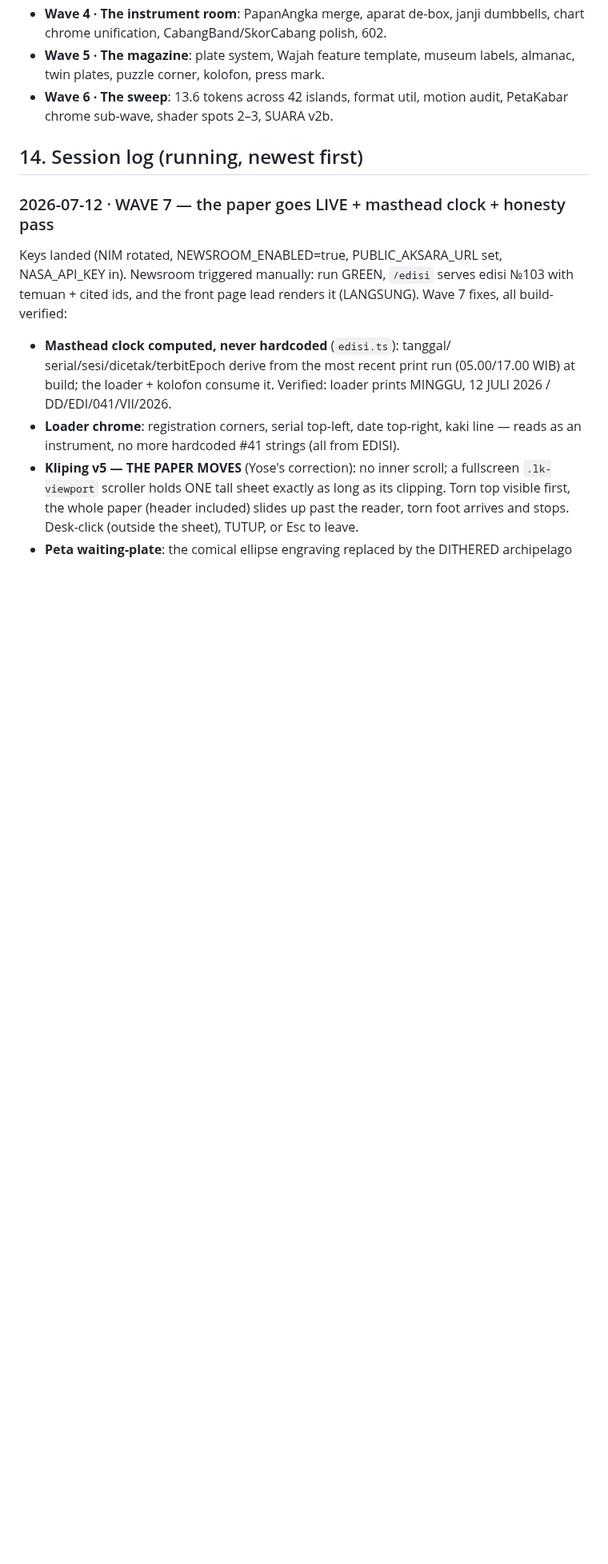
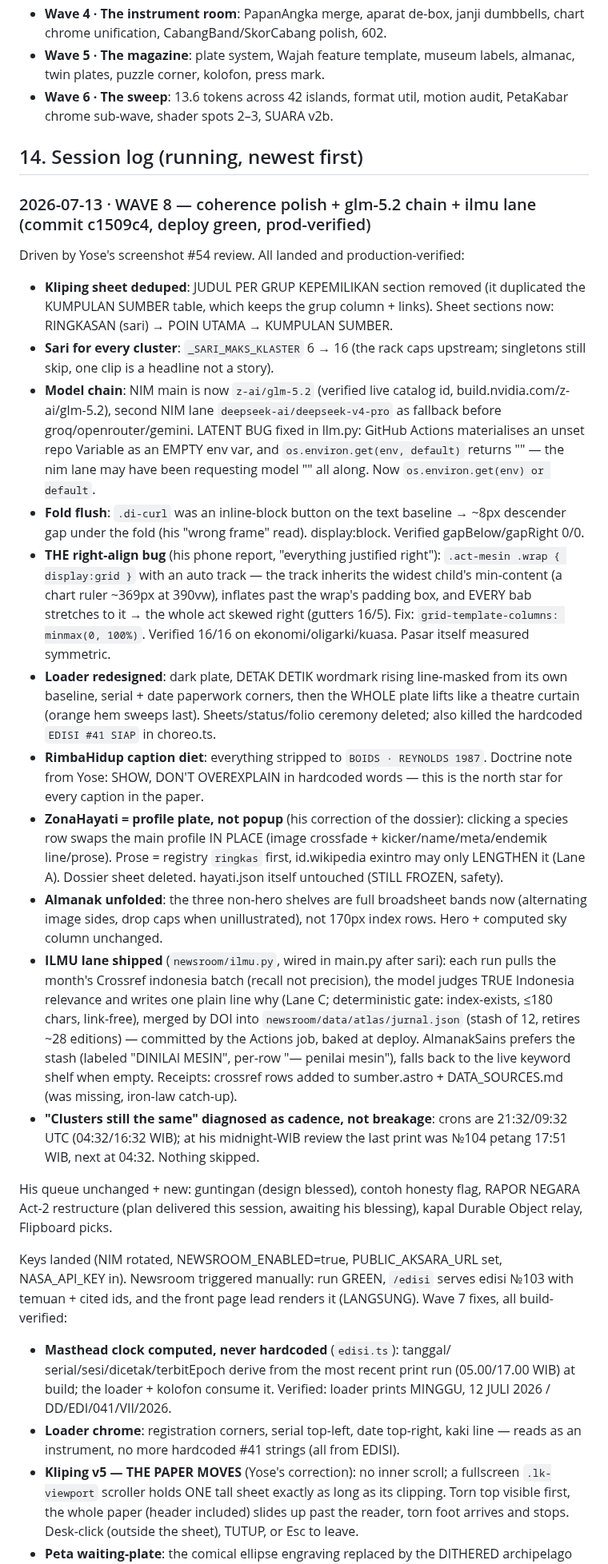
Before and after one commit to yohn-maistre/detak-detik, a Markdown page: .claude/NORTH-STAR.md, the part around the change. Shown at 80% size. GitHub-like rendering; blank space fills up the shorter version.

Commit message:
docs: north-star wave 8 (coherence polish + ilmu lane) [skip ci]
Co-Authored-By: Claude Fable 5 <noreply@anthropic.com>

```diff
--- a/.claude/NORTH-STAR.md
+++ b/.claude/NORTH-STAR.md
@@ -1602,7 +1602,61 @@ Yose's decision: `docs/research/2026-07-05-pantau-*.md`). The system:
 
 ## 14. Session log (running, newest first)
 
-### 2026-07-12 · WAVE 7 — the paper goes LIVE + masthead clock + honesty pass
+### 2026-07-13 · WAVE 8 — coherence polish + glm-5.2 chain + ilmu lane (commit c1509c4, deploy green, prod-verified)
+
+Driven by Yose's screenshot #54 review. All landed and production-verified:
+
+- **Kliping sheet deduped**: JUDUL PER GRUP KEPEMILIKAN section removed
+  (it duplicated the KUMPULAN SUMBER table, which keeps the grup column +
+  links). Sheet sections now: RINGKASAN (sari) → POIN UTAMA → KUMPULAN SUMBER.
+- **Sari for every cluster**: `_SARI_MAKS_KLASTER` 6 → 16 (the rack caps
+  upstream; singletons still skip, one clip is a headline not a story).
+- **Model chain**: NIM main is now `z-ai/glm-5.2` (verified live catalog id,
+  build.nvidia.com/z-ai/glm-5.2), second NIM lane `deepseek-ai/deepseek-v4-pro`
+  as fallback before groq/openrouter/gemini. LATENT BUG fixed in llm.py:
+  GitHub Actions materialises an unset repo Variable as an EMPTY env var, and
+  `os.environ.get(env, default)` returns "" — the nim lane may have been
+  requesting model "" all along. Now `os.environ.get(env) or default`.
+- **Fold flush**: `.di-curl` was an inline-block button on the text baseline
+  → ~8px descender gap under the fold (his "wrong frame" read). display:block.
+  Verified gapBelow/gapRight 0/0.
+- **THE right-align bug** (his phone report, "everything justified right"):
+  `.act-mesin .wrap { display:grid }` with an auto track — the track inherits
+  the widest child's min-content (a chart ruler ~369px at 390vw), inflates past
+  the wrap's padding box, and EVERY bab stretches to it → the whole act skewed
+  right (gutters 16/5). Fix: `grid-template-columns: minmax(0, 100%)`.
+  Verified 16/16 on ekonomi/oligarki/kuasa. Pasar itself measured symmetric.
+- **Loader redesigned**: dark plate, DETAK DETIK wordmark rising line-masked
+  from its own baseline, serial + date paperwork corners, then the WHOLE plate
+  lifts like a theatre curtain (orange hem sweeps last). Sheets/status/folio
+  ceremony deleted; also killed the hardcoded `EDISI #41 SIAP` in choreo.ts.
+- **RimbaHidup caption diet**: everything stripped to `BOIDS · REYNOLDS 1987`.
+  Doctrine note from Yose: SHOW, DON'T OVEREXPLAIN in hardcoded words — this is
+  the north star for every caption in the paper.
+- **ZonaHayati = profile plate, not popup** (his correction of the dossier):
+  clicking a species row swaps the main profile IN PLACE (image crossfade +
+  kicker/name/meta/endemik line/prose). Prose = registry `ringkas` first,
+  id.wikipedia exintro may only LENGTHEN it (Lane A). Dossier sheet deleted.
+  hayati.json itself untouched (STILL FROZEN, safety).
+- **Almanak unfolded**: the three non-hero shelves are full broadsheet bands
+  now (alternating image sides, drop caps when unillustrated), not 170px index
+  rows. Hero + computed sky column unchanged.
+- **ILMU lane shipped** (`newsroom/ilmu.py`, wired in main.py after sari):
+  each run pulls the month's Crossref indonesia batch (recall not precision),
+  the model judges TRUE Indonesia relevance and writes one plain line why
+  (Lane C; deterministic gate: index-exists, ≤180 chars, link-free), merged by
+  DOI into `newsroom/data/atlas/jurnal.json` (stash of 12, retires ~28
+  editions) — committed by the Actions job, baked at deploy. AlmanakSains
+  prefers the stash (labeled "DINILAI MESIN", per-row "— penilai mesin"),
+  falls back to the live keyword shelf when empty. Receipts: crossref rows
+  added to sumber.astro + DATA_SOURCES.md (was missing, iron-law catch-up).
+- **"Clusters still the same" diagnosed as cadence, not breakage**: crons are
+  21:32/09:32 UTC (04:32/16:32 WIB); at his midnight-WIB review the last print
+  was №104 petang 17:51 WIB, next at 04:32. Nothing skipped.
+
+His queue unchanged + new: guntingan (design blessed), contoh honesty flag,
+RAPOR NEGARA Act-2 restructure (plan delivered this session, awaiting his
+blessing), kapal Durable Object relay, Flipboard picks.
 
 Keys landed (NIM rotated, NEWSROOM_ENABLED=true, PUBLIC_AKSARA_URL set,
 NASA_API_KEY in). Newsroom triggered manually: run GREEN, `/edisi` serves
```
